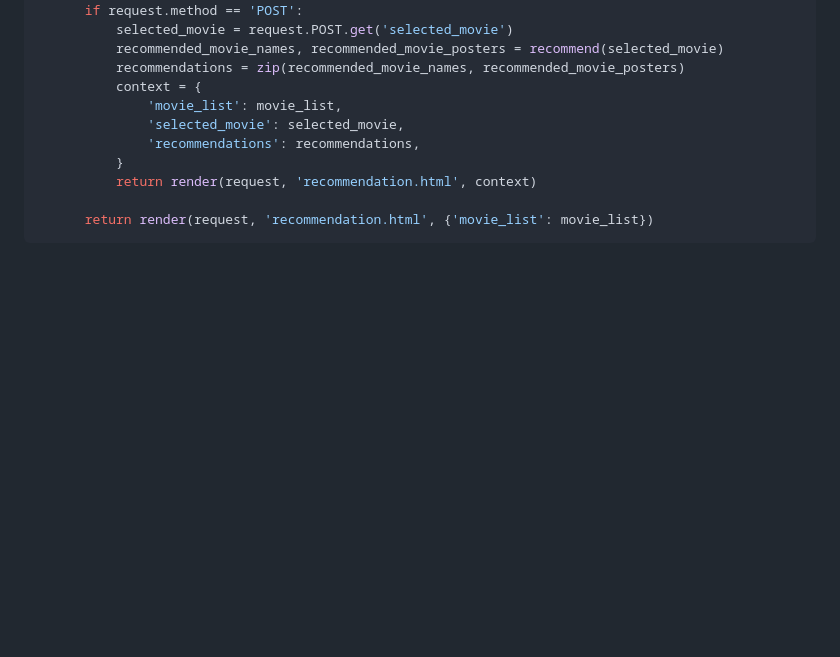
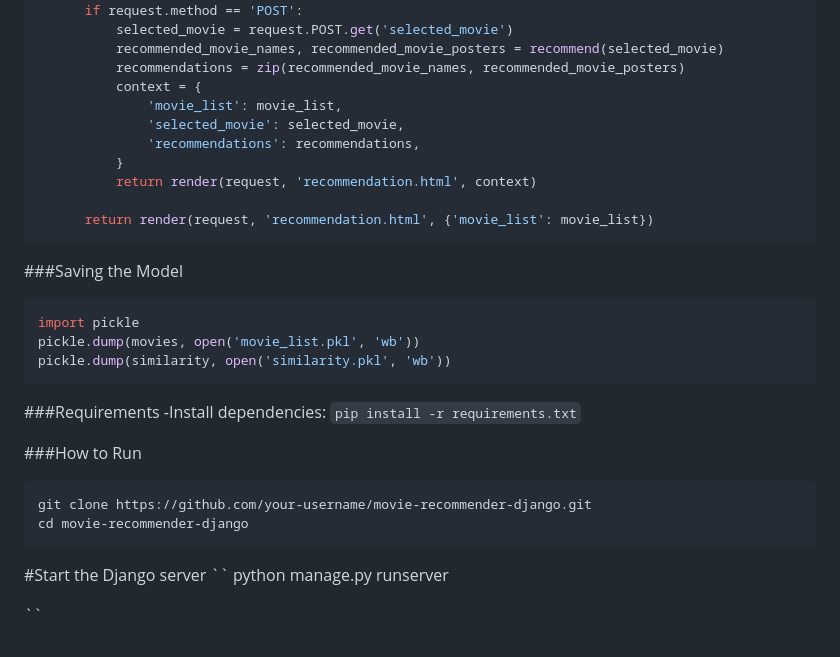
Before and after one commit to prabinKh/moviesecommendersystem, a Markdown page: README.md, the part around the change. GitHub-like rendering; blank space fills up the shorter version.

````diff
--- a/README.md
+++ b/README.md
@@ -104,3 +104,27 @@ def fetch_poster(movie_id):
 
       return render(request, 'recommendation.html', {'movie_list': movie_list})
 ```
+
+
+###Saving the Model
+```python
+import pickle
+pickle.dump(movies, open('movie_list.pkl', 'wb'))
+pickle.dump(similarity, open('similarity.pkl', 'wb'))
+```
+###Requirements
+-Install dependencies:
+`pip install -r requirements.txt`
+
+###How to Run
+```
+git clone https://github.com/your-username/movie-recommender-django.git
+cd movie-recommender-django
+```
+
+
+#Start the Django server
+``
+python manage.py runserver
+
+``
````
